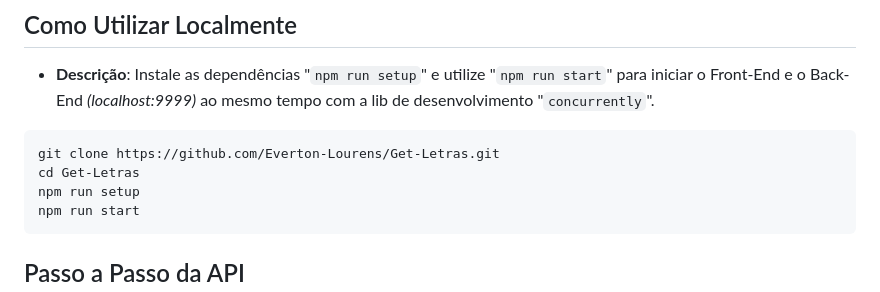
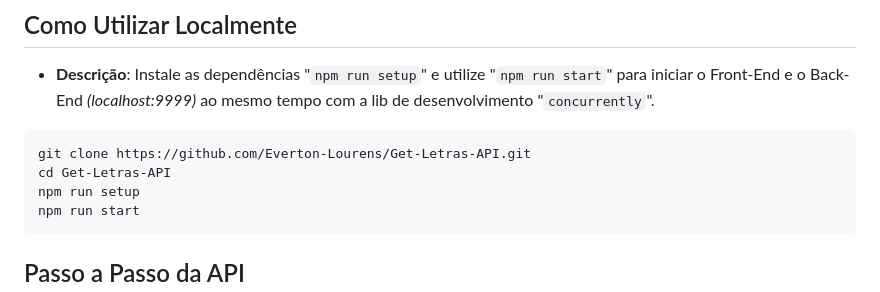
Before and after one commit to Everton-Lourens/get-letras-api, a Markdown page: README.md, the part around the change. Drawn GitHub-style.

````diff
--- a/README.md
+++ b/README.md
@@ -44,8 +44,8 @@ Imagem exemplo 3:
 - **Descrição**: Instale as dependências "`npm run setup`" e utilize "`npm run start`" para iniciar o Front-End e o Back-End *(localhost:9999)* ao mesmo tempo com a lib de desenvolvimento "`concurrently`".
 
 ```bash
-git clone https://github.com/Everton-Lourens/Get-Letras.git
-cd Get-Letras
+git clone https://github.com/Everton-Lourens/Get-Letras-API.git
+cd Get-Letras-API
 npm run setup
 npm run start
 ```
````
